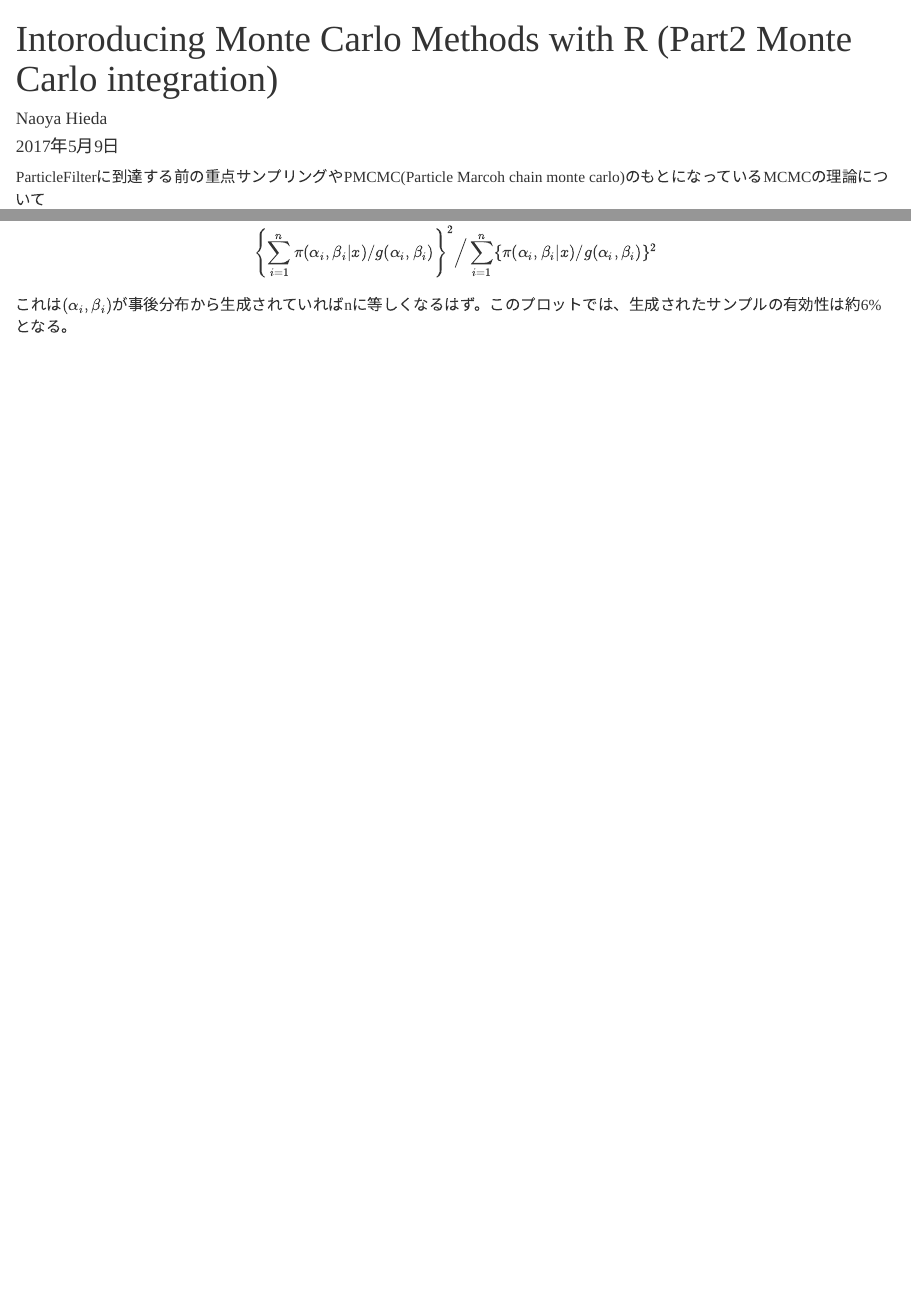
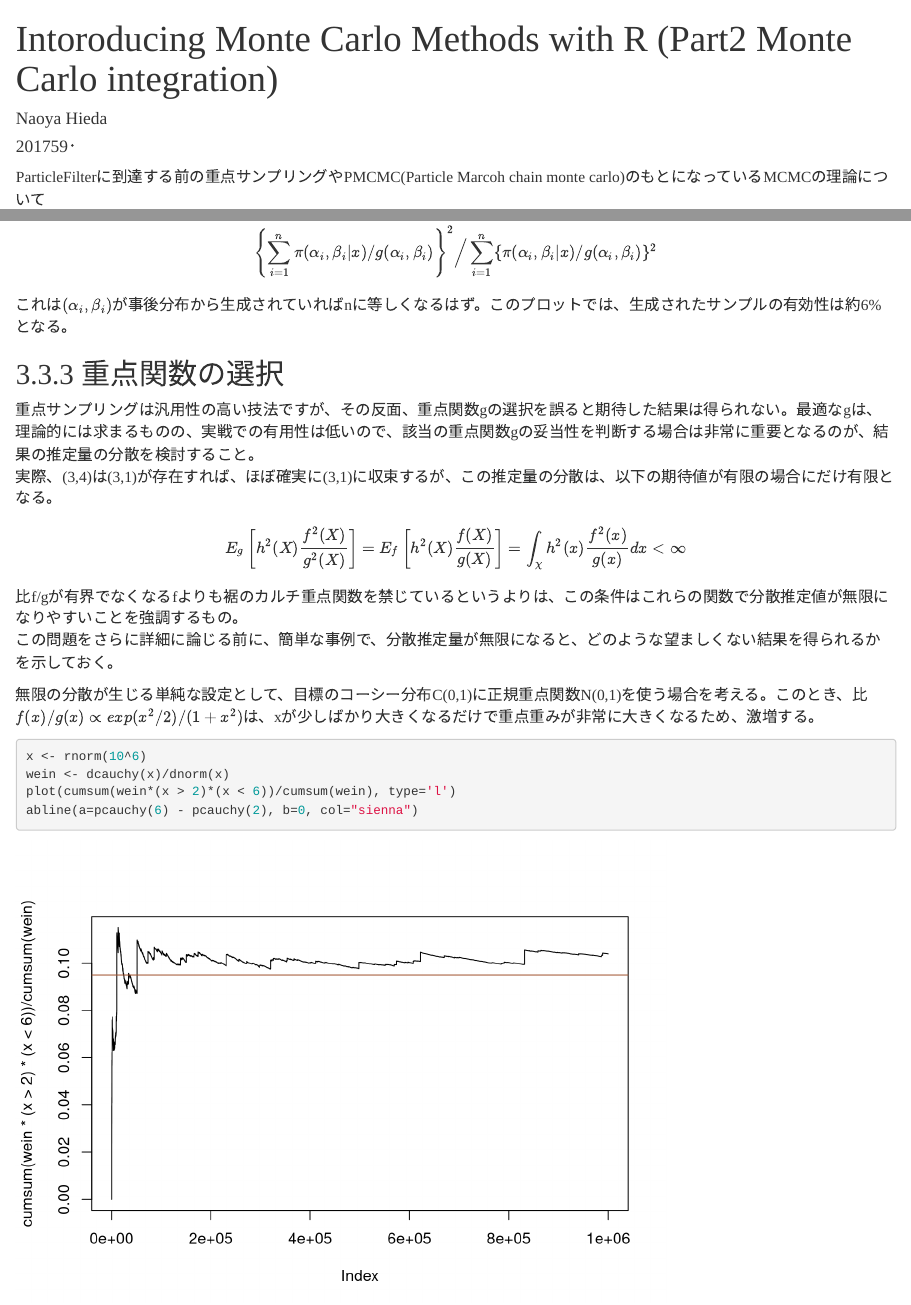
Before and after one commit to cw-NaoyaHieda/Distributed-Computation-Particle-GPU, an R Markdown document (Intoroducing_Monte_Carlo_Methods_with_R_(Part2 _Monte_Carlo_integration).Rmd): the page in a window 1100 px wide, from its top, and a second part further down, joined at a grey line. Rendered offline with R 4.5, knitr and Pandoc, with nearby package versions; code that draws random numbers runs with fixed seeds of ours.

Commit message:
日付修正　重点関数の選択付近まで

````diff
--- a/Intoroducing_Monte_Carlo_Methods_with_R_(Part2 _Monte_Carlo_integration).Rmd
+++ b/Intoroducing_Monte_Carlo_Methods_with_R_(Part2 _Monte_Carlo_integration).Rmd
@@ -1,7 +1,7 @@
 ---
 title: "Intoroducing Monte Carlo Methods with R   (Part2  Monte Carlo integration)"
 author: "Naoya Hieda"
-date: "2017年5月9日"
+date: "201759･"
 output:
   html_document:
     css: styles.css
@@ -410,3 +410,22 @@ $$
 \left\{\sum_{i=1}^n \pi(\alpha_i,\beta_i|x)/g(\alpha_i,\beta_i)\right\}^2\Big/\sum_{i=1}^{n}\{\pi(\alpha_i,\beta_i|x)/g(\alpha_i,\beta_i)\}^2
 $$
 これは$(\alpha_i,\beta_i)$が事後分布から生成されていればnに等しくなるはず。このプロットでは、生成されたサンプルの有効性は約6\%となる。
+
+## 3.3.3 重点関数の選択
+重点サンプリングは汎用性の高い技法ですが、その反面、重点関数gの選択を誤ると期待した結果は得られない。最適なgは、理論的には求まるものの、実戦での有用性は低いので、該当の重点関数gの妥当性を判断する場合は非常に重要となるのが、結果の推定量の分散を検討すること。
+実際、(3,4)は(3,1)が存在すれば、ほぼ確実に(3,1)に収束するが、この推定量の分散は、以下の期待値が有限の場合にだけ有限となる。
+$$
+E_g\left[h^2(X)\frac{f^2(X)}{g^2(X)}\right]=E_f\left[h^2(X)\frac{f(X)}{g(X)}\right]=\int_\chi h^2(x)\frac{f^2(x)}{g(x)}dx<\infty
+$$
+
+比f/gが有界でなくなるfよりも裾のカルチ重点関数を禁じているというよりは、この条件はこれらの関数で分散推定値が無限になりやすいことを強調するもの。
+この問題をさらに詳細に論じる前に、簡単な事例で、分散推定量が無限になると、どのような望ましくない結果を得られるかを示しておく。
+
+無限の分散が生じる単純な設定として、目標のコーシー分布C(0,1)に正規重点関数N(0,1)を使う場合を考える。このとき、比$f(x)/g(x)\propto exp(x^2/2)/(1+x^2)$は、xが少しばかり大きくなるだけで重点重みが非常に大きくなるため、激増する。
+
+```{r}
+x <- rnorm(10^6)
+wein <- dcauchy(x)/dnorm(x)
+plot(cumsum(wein*(x > 2)*(x < 6))/cumsum(wein), type='l')
+abline(a=pcauchy(6) - pcauchy(2), b=0, col="sienna")
+```
````
Also changed, not shown: Intoroducing_Monte_Carlo_Methods_with_R_(Part2 _Monte_Carlo_integration).Rmd (4 more changed lines).
